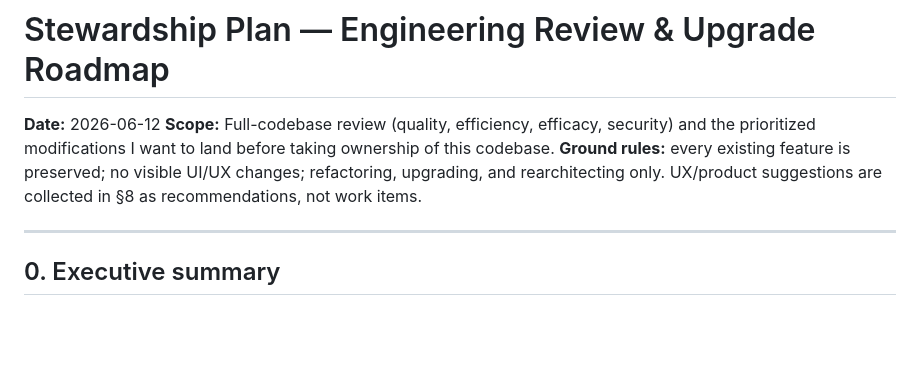
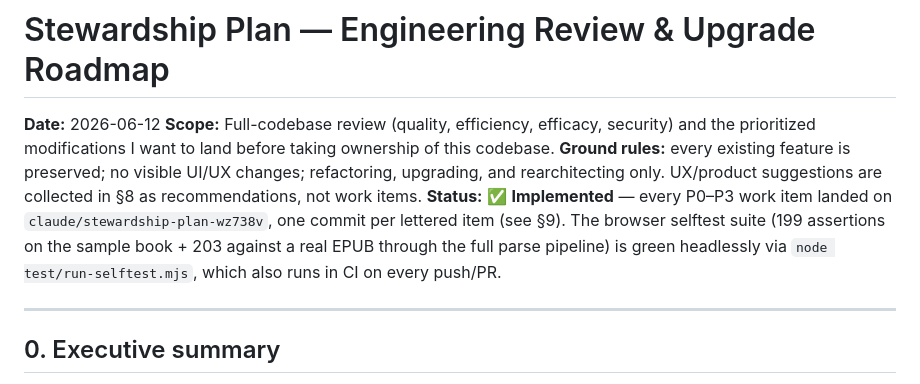
Before and after one commit to MattCam2007/Reader, a Markdown page: docs/STEWARDSHIP-PLAN.md, the part around one of its changes. GitHub-like rendering; blank space fills up the shorter version.

```diff
--- a/docs/STEWARDSHIP-PLAN.md
+++ b/docs/STEWARDSHIP-PLAN.md
@@ -6,6 +6,11 @@ prioritized modifications I want to land before taking ownership of this codebas
 **Ground rules:** every existing feature is preserved; no visible UI/UX changes;
 refactoring, upgrading, and rearchitecting only. UX/product suggestions are
 collected in §8 as recommendations, not work items.
+**Status:** ✅ **Implemented** — every P0–P3 work item landed on
+`claude/stewardship-plan-wz738v`, one commit per lettered item (see §9). The
+browser selftest suite (199 assertions on the sample book + 203 against a real
+EPUB through the full parse pipeline) is green headlessly via
+`node test/run-selftest.mjs`, which also runs in CI on every push/PR.
 
 ---
 
```
Also changed, not shown: other parts of docs/STEWARDSHIP-PLAN.md (+57 -0 lines).
